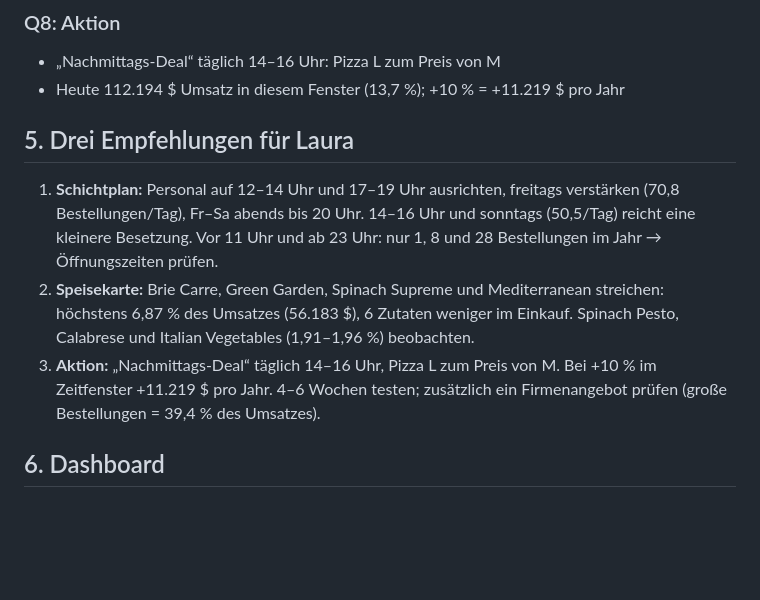
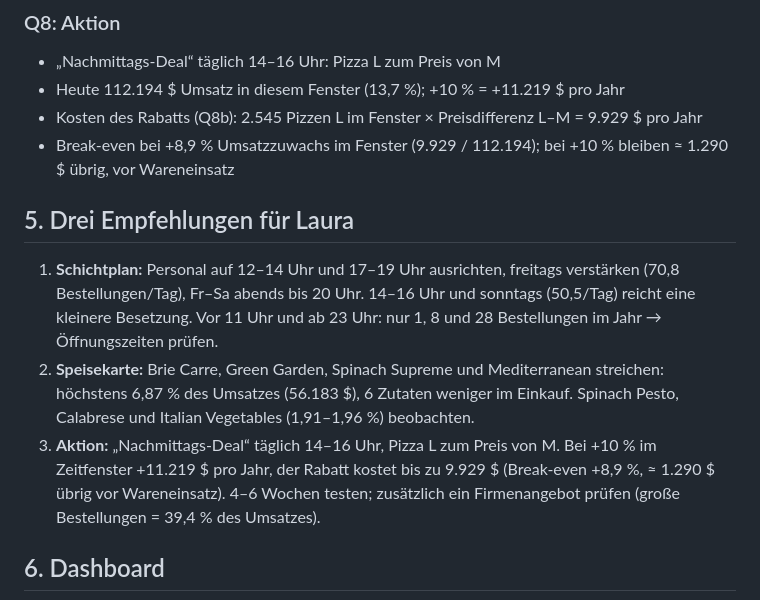
Before and after one commit to SergiiVdovenkov/pizza-sales-analysis, a Markdown page: README.md, the part around the change. Drawn GitHub-style; blank space fills up the shorter version.

Commit message:
Revise recommendations and details in README
Updated recommendations for Laura, including details on the afternoon deal and its financial implications.

```diff
--- a/README.md
+++ b/README.md
@@ -67,12 +67,14 @@ Dazu beantwortet die Analyse acht Kernfragen: Kennzahlen des Jahres · Entwicklu
 ### Q8: Aktion
 - „Nachmittags-Deal“ täglich 14–16 Uhr: Pizza L zum Preis von M
 - Heute 112.194 $ Umsatz in diesem Fenster (13,7 %); +10 % = +11.219 $ pro Jahr
+- Kosten des Rabatts (Q8b): 2.545 Pizzen L im Fenster × Preisdifferenz L–M = 9.929 $ pro Jahr
+- Break-even bei +8,9 % Umsatzzuwachs im Fenster (9.929 / 112.194); bei +10 % bleiben ≈ 1.290 $ übrig, vor Wareneinsatz
 
 ## 5. Drei Empfehlungen für Laura
 
 1. **Schichtplan:** Personal auf 12–14 Uhr und 17–19 Uhr ausrichten, freitags verstärken (70,8 Bestellungen/Tag), Fr–Sa abends bis 20 Uhr. 14–16 Uhr und sonntags (50,5/Tag) reicht eine kleinere Besetzung. Vor 11 Uhr und ab 23 Uhr: nur 1, 8 und 28 Bestellungen im Jahr → Öffnungszeiten prüfen.
 2. **Speisekarte:** Brie Carre, Green Garden, Spinach Supreme und Mediterranean streichen: höchstens 6,87 % des Umsatzes (56.183 $), 6 Zutaten weniger im Einkauf. Spinach Pesto, Calabrese und Italian Vegetables (1,91–1,96 %) beobachten.
-3. **Aktion:** „Nachmittags-Deal“ täglich 14–16 Uhr, Pizza L zum Preis von M. Bei +10 % im Zeitfenster +11.219 $ pro Jahr. 4–6 Wochen testen; zusätzlich ein Firmenangebot prüfen (große Bestellungen = 39,4 % des Umsatzes).
+3. **Aktion:** „Nachmittags-Deal“ täglich 14–16 Uhr, Pizza L zum Preis von M. Bei +10 % im Zeitfenster +11.219 $ pro Jahr, der Rabatt kostet bis zu 9.929 $ (Break-even +8,9 %, ≈ 1.290 $ übrig vor Wareneinsatz). 4–6 Wochen testen; zusätzlich ein Firmenangebot prüfen (große Bestellungen = 39,4 % des Umsatzes).
 
 ## 6. Dashboard
 
```
